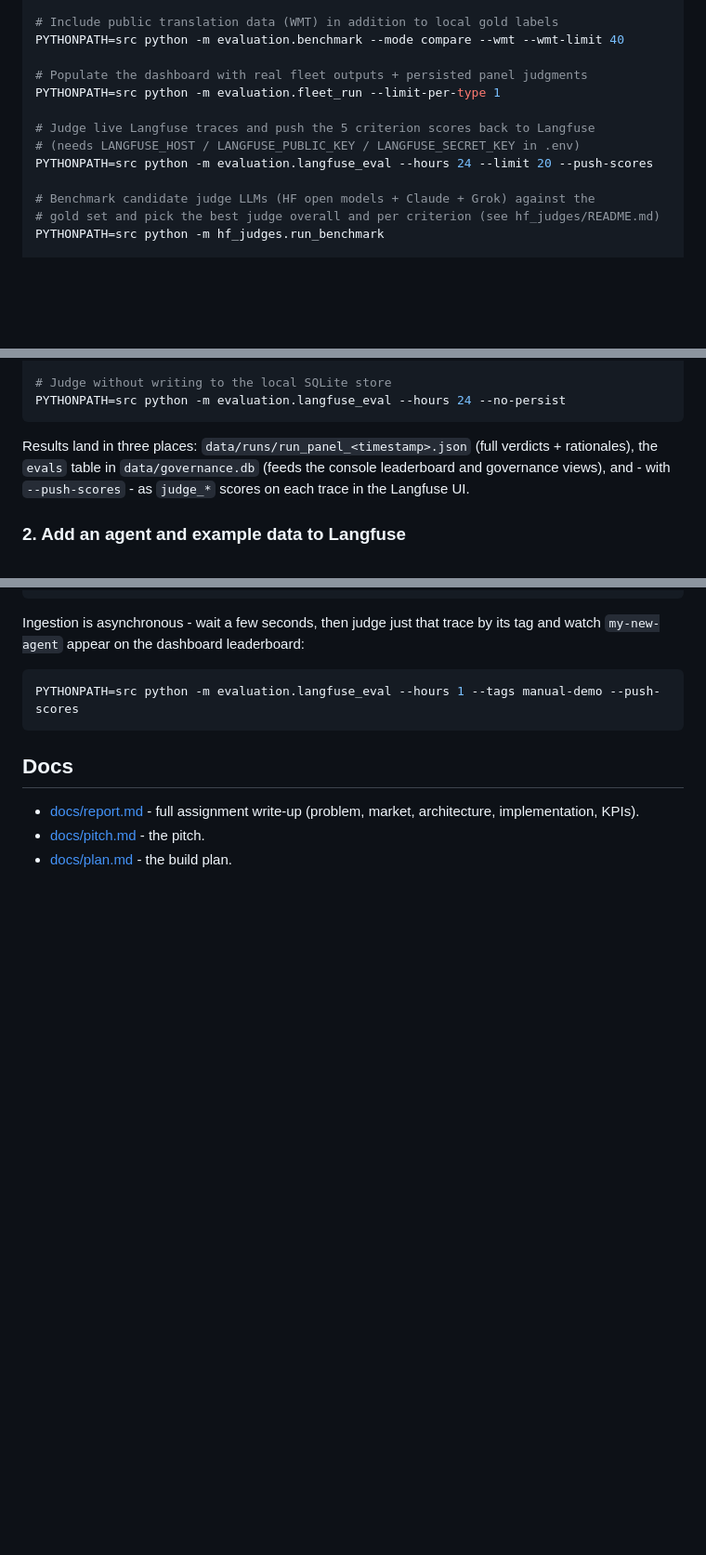
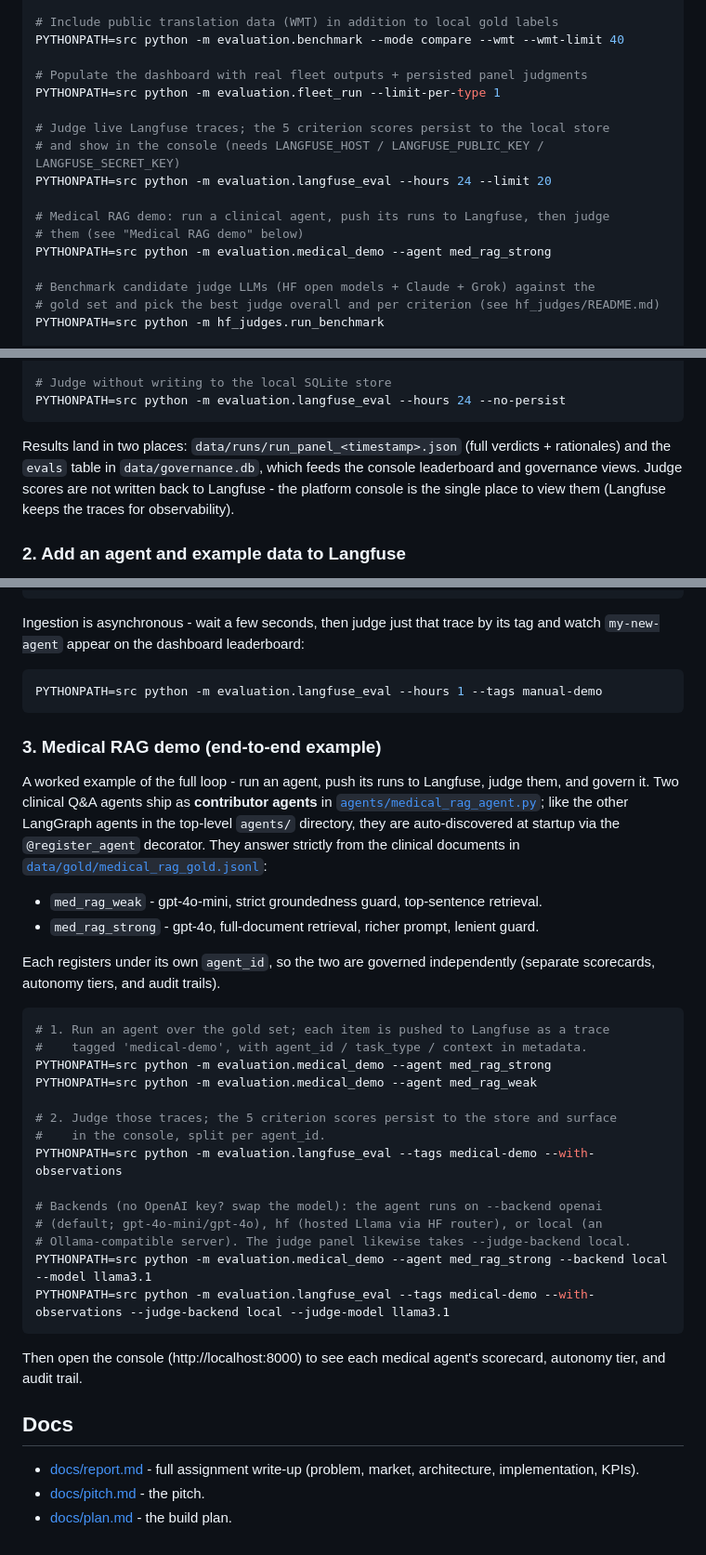
Before and after one commit to GaliDev/potential-train, a Markdown page: README.md, 3 parts joined by grey strips. Shown at 93% size. Rendered like a GitHub page; blank space fills up the shorter version.

Commit message:
Document the medical RAG demo in the README
- Add a "Medical RAG demo" section with run commands (per-agent demo + judge),
  backend options, and the console step.
- Document the agent source: agents/medical_rag_agent.py (contributor agents
  auto-discovered via @register_agent) and data/gold/medical_rag_gold.jsonl.
- List the top-level agents/ dir and evaluation/medical_demo.py in the layout.
- Fix stale --push-scores references now that scores persist to the platform
  store (console) instead of being written back to Langfuse.

Co-Authored-By: Claude Opus 4.8 <noreply@anthropic.com>

````diff
--- a/README.md
+++ b/README.md
@@ -83,9 +86,13 @@ PYTHONPATH=src python -m evaluation.benchmark --mode compare --wmt --wmt-limit 4
 # Populate the dashboard with real fleet outputs + persisted panel judgments
 PYTHONPATH=src python -m evaluation.fleet_run --limit-per-type 1
 
-# Judge live Langfuse traces and push the 5 criterion scores back to Langfuse
-# (needs LANGFUSE_HOST / LANGFUSE_PUBLIC_KEY / LANGFUSE_SECRET_KEY in .env)
-PYTHONPATH=src python -m evaluation.langfuse_eval --hours 24 --limit 20 --push-scores
+# Judge live Langfuse traces; the 5 criterion scores persist to the local store
+# and show in the console (needs LANGFUSE_HOST / LANGFUSE_PUBLIC_KEY / LANGFUSE_SECRET_KEY)
+PYTHONPATH=src python -m evaluation.langfuse_eval --hours 24 --limit 20
+
+# Medical RAG demo: run a clinical agent, push its runs to Langfuse, then judge
+# them (see "Medical RAG demo" below)
+PYTHONPATH=src python -m evaluation.medical_demo --agent med_rag_strong
 
 # Benchmark candidate judge LLMs (HF open models + Claude + Grok) against the
 # gold set and pick the best judge overall and per criterion (see hf_judges/README.md)
@@ -268,10 +273,11 @@ PYTHONPATH=src python -m evaluation.langfuse_eval --hours 24 --default-task-type
 PYTHONPATH=src python -m evaluation.langfuse_eval --hours 24 --no-persist
 ```
 
-Results land in three places: `data/runs/run_panel_<timestamp>.json` (full
-verdicts + rationales), the `evals` table in `data/governance.db` (feeds the
-console leaderboard and governance views), and - with `--push-scores` - as
-`judge_*` scores on each trace in the Langfuse UI.
+Results land in two places: `data/runs/run_panel_<timestamp>.json` (full
+verdicts + rationales) and the `evals` table in `data/governance.db`, which feeds
+the console leaderboard and governance views. Judge scores are not written back to
+Langfuse - the platform console is the single place to view them (Langfuse keeps
+the traces for observability).
 
 ### 2. Add an agent and example data to Langfuse
 
@@ -303,8 +309,43 @@ Ingestion is asynchronous - wait a few seconds, then judge just that trace by
 its tag and watch `my-new-agent` appear on the dashboard leaderboard:
 
 ```bash
-PYTHONPATH=src python -m evaluation.langfuse_eval --hours 1 --tags manual-demo --push-scores
+PYTHONPATH=src python -m evaluation.langfuse_eval --hours 1 --tags manual-demo
 ```
+
+### 3. Medical RAG demo (end-to-end example)
+
+A worked example of the full loop - run an agent, push its runs to Langfuse, judge
+them, and govern it. Two clinical Q&A agents ship as **contributor agents** in
+[`agents/medical_rag_agent.py`](agents/medical_rag_agent.py); like the other
+LangGraph agents in the top-level `agents/` directory, they are auto-discovered at
+startup via the `@register_agent` decorator. They answer strictly from the clinical
+documents in [`data/gold/medical_rag_gold.jsonl`](data/gold/medical_rag_gold.jsonl):
+
+- `med_rag_weak` - gpt-4o-mini, strict groundedness guard, top-sentence retrieval.
+- `med_rag_strong` - gpt-4o, full-document retrieval, richer prompt, lenient guard.
+
+Each registers under its own `agent_id`, so the two are governed independently
+(separate scorecards, autonomy tiers, and audit trails).
+
+```bash
+# 1. Run an agent over the gold set; each item is pushed to Langfuse as a trace
+#    tagged 'medical-demo', with agent_id / task_type / context in metadata.
+PYTHONPATH=src python -m evaluation.medical_demo --agent med_rag_strong
+PYTHONPATH=src python -m evaluation.medical_demo --agent med_rag_weak
+
+# 2. Judge those traces; the 5 criterion scores persist to the store and surface
+#    in the console, split per agent_id.
+PYTHONPATH=src python -m evaluation.langfuse_eval --tags medical-demo --with-observations
+
+# Backends (no OpenAI key? swap the model): the agent runs on --backend openai
+# (default; gpt-4o-mini/gpt-4o), hf (hosted Llama via HF router), or local (an
+# Ollama-compatible server). The judge panel likewise takes --judge-backend local.
+PYTHONPATH=src python -m evaluation.medical_demo --agent med_rag_strong --backend local --model llama3.1
+PYTHONPATH=src python -m evaluation.langfuse_eval --tags medical-demo --with-observations --judge-backend local --judge-model llama3.1
+```
+
+Then open the console (http://localhost:8000) to see each medical agent's
+scorecard, autonomy tier, and audit trail.
 
 ## Docs
 
````
Also changed, not shown: other parts of README.md (+7 -6 lines).
